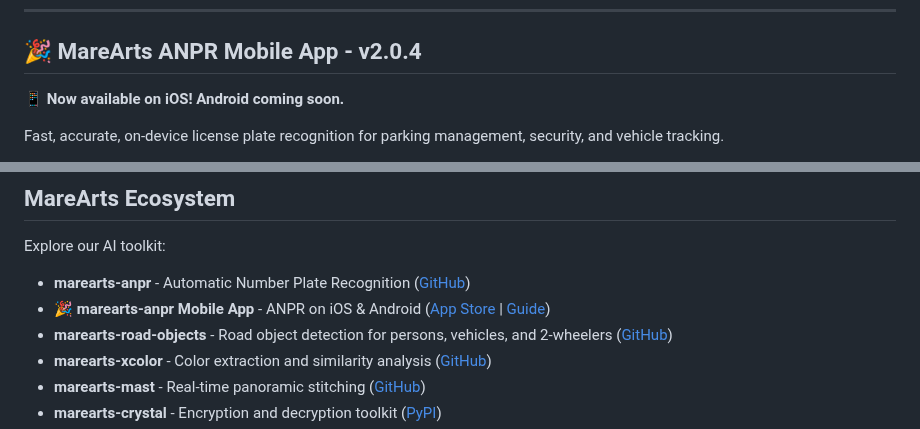
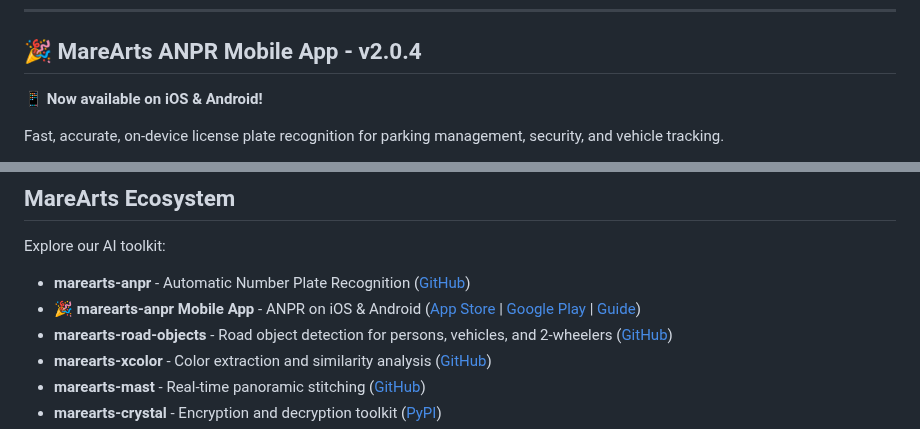
Before and after one commit to MareArts/MareArts-ANPR, a Markdown page: README.md, 2 parts joined by grey strips. Drawn GitHub-style.

Commit message:
android release

```diff
--- a/README.md
+++ b/README.md
@@ -25,7 +25,7 @@ Automatic Number Plate Recognition (ANPR) SDK for multiple regions with GPU acce
 
 ## 🎉 MareArts ANPR Mobile App - v2.0.4
 
-**📱 Now available on iOS! Android coming soon.**
+**📱 Now available on iOS & Android!**
 
 Fast, accurate, on-device license plate recognition for parking management, security, and vehicle tracking.
 
@@ -283,7 +283,7 @@ MareArts ANPR supports license plates from multiple regions with specialized voc
 Explore our AI toolkit:
 
 - **marearts-anpr** - Automatic Number Plate Recognition ([GitHub](https://github.com/MareArts/MareArts-ANPR))
-- **🎉 marearts-anpr Mobile App** - ANPR on iOS & Android ([App Store](https://apps.apple.com/us/app/marearts-anpr/id6753904859) | [Guide](https://github.com/MareArts/MareArts-ANPR/blob/main/mobile_app/README.md))
+- **🎉 marearts-anpr Mobile App** - ANPR on iOS & Android ([App Store](https://apps.apple.com/us/app/marearts-anpr/id6753904859) | [Google Play](https://play.google.com/store/apps/details?id=com.marearts.anpr) | [Guide](https://github.com/MareArts/MareArts-ANPR/blob/main/mobile_app/README.md))
 - **marearts-road-objects** - Road object detection for persons, vehicles, and 2-wheelers ([GitHub](https://github.com/MareArts/MareArts-Road-Objects))
 - **marearts-xcolor** - Color extraction and similarity analysis ([GitHub](https://github.com/MareArts/MareArts-Xcolor))
 - **marearts-mast** - Real-time panoramic stitching ([GitHub](https://github.com/MareArts/MareArts-MAST))
```
Also changed, not shown: other parts of README.md (+1 -1 lines).
